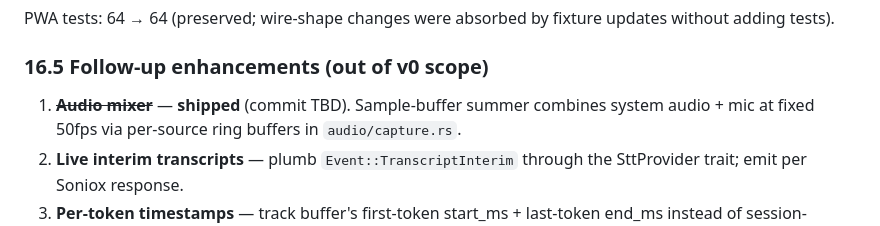
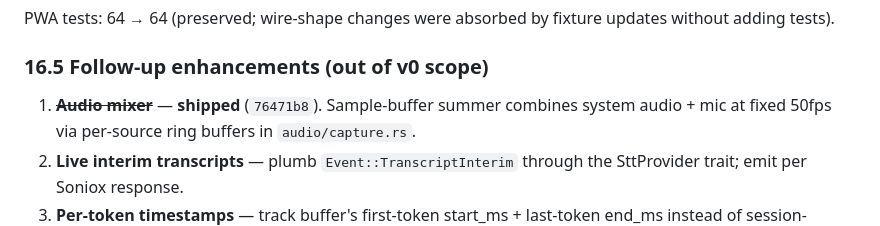
Before and after one commit to tiagodeoliveira/auris, a Markdown page: docs/specs/phase-2-step-15-live-pipeline.md, the part around the change. Rendered like a GitHub page.

Commit message:
docs(spec): update §16.5 mixer follow-up with actual commit SHA
Co-Authored-By: Claude Opus 4.7 (1M context) <noreply@anthropic.com>

```diff
--- a/docs/specs/phase-2-step-15-live-pipeline.md
+++ b/docs/specs/phase-2-step-15-live-pipeline.md
@@ -989,7 +989,7 @@ fixture updates without adding tests).
 
 ### 16.5 Follow-up enhancements (out of v0 scope)
 
-1. ~~**Audio mixer**~~ — **shipped** (commit TBD). Sample-buffer
+1. ~~**Audio mixer**~~ — **shipped** (`76471b8`). Sample-buffer
    summer combines system audio + mic at fixed 50fps via per-source
    ring buffers in `audio/capture.rs`.
 2. **Live interim transcripts** — plumb `Event::TranscriptInterim`
```
